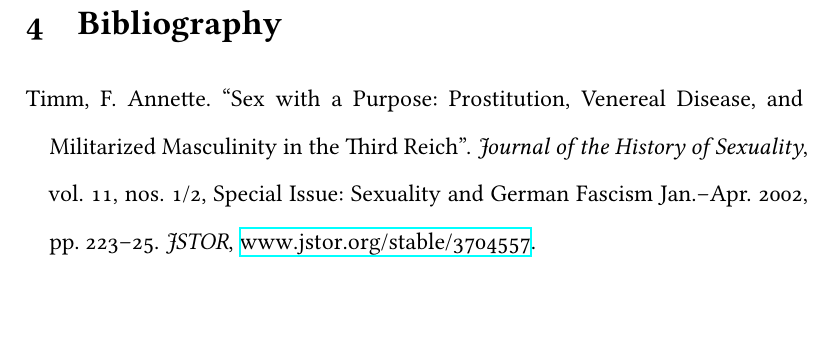
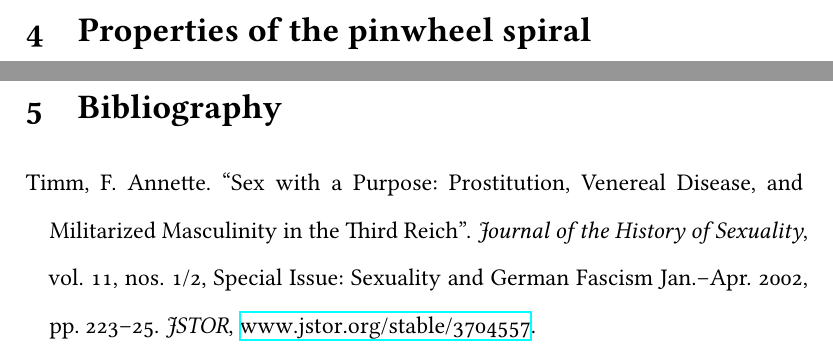
Before and after one commit to ShenZhouHong/pinwheel-tiling, a LaTeX document (latex/pinwheel-triangles.tex, which reads latex/sections/body.tex): part of page 8 of 8 before the commit and two parts of pages 7 and 8 of 8 after it, the two joined at a grey line, cut at the place of the change, the shorter picture padded with empty space. Compiled offline with XeLaTeX.

Commit message:
Began new section on pinwheel tile

```diff
--- a/latex/sections/body.tex
+++ b/latex/sections/body.tex
@@ -84,3 +84,5 @@ It is apparent that the decreasing area of the pinwheel triangle follow the foll
 
 \noindent
 Which generalizes to the form $a + ar^1 + ar^2 + \ldots$, with $a = 1, r = \frac{1}{5}$.
+
+\section{Properties of the pinwheel spiral}
```
Also changed, not shown: latex/pinwheel-triangles.pdf.
